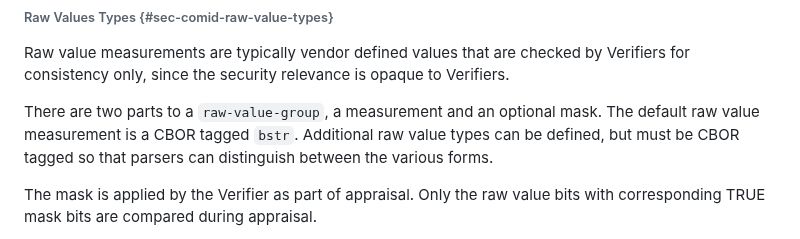
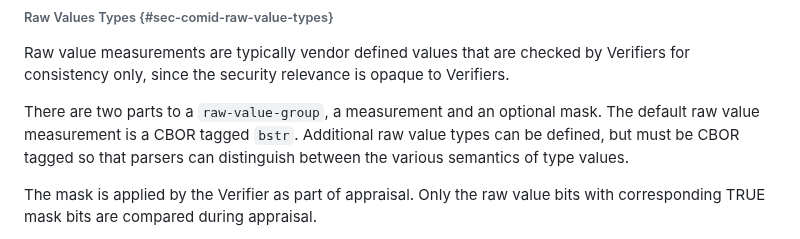
Before and after one commit to ietf-rats-wg/draft-ietf-rats-corim, a Markdown page: draft-ietf-rats-corim.md, the part around the change. Rendered like a GitHub page.

Commit message:
Update draft-ietf-rats-corim.md
Co-authored-by: Henk Birkholz <henkbirkholz@users.noreply.github.com>

```diff
--- a/draft-ietf-rats-corim.md
+++ b/draft-ietf-rats-corim.md
@@ -997,7 +997,7 @@ for consistency only, since the security relevance is opaque to Verifiers.
 There are two parts to a `raw-value-group`, a measurement and an optional mask.
 The default raw value measurement is a CBOR tagged `bstr`.
 Additional raw value types can be defined, but must be CBOR tagged so that parsers can distinguish
-between the various forms.
+between the various semantics of type values.
 
 The mask is applied by the Verifier as part of appraisal.
 Only the raw value bits with corresponding TRUE mask bits are compared during appraisal.
```
